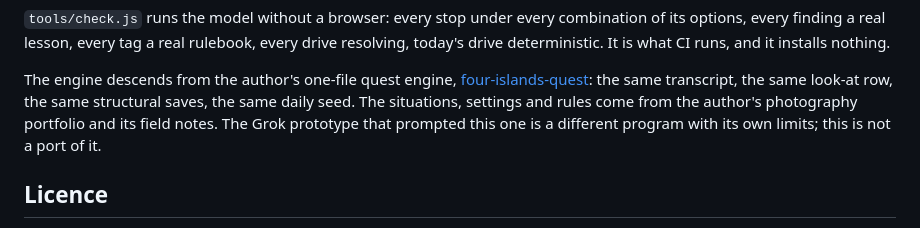
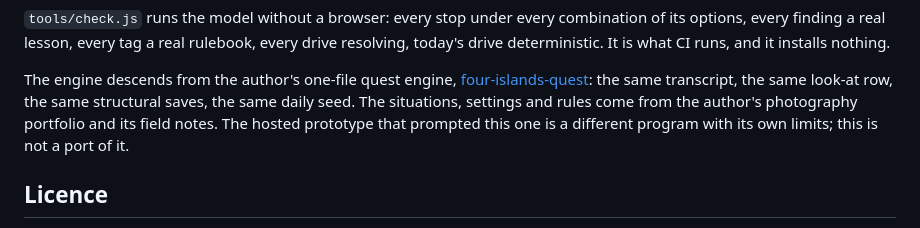
Before and after one commit to dermot-r-cochran/photo-safari-tutorial-game, a Markdown page: README.md, the part around the change. GitHub-like rendering.

```diff
--- a/README.md
+++ b/README.md
@@ -129,7 +129,7 @@ The engine descends from the author's one-file quest engine,
 [four-islands-quest](https://github.com/dermot-r-cochran/four-islands-quest):
 the same transcript, the same look-at row, the same structural saves,
 the same daily seed. The situations, settings and rules come from the
-author's photography portfolio and its field notes. The Grok prototype
+author's photography portfolio and its field notes. The hosted prototype
 that prompted this one is a different program with its own limits; this
 is not a port of it.
 
```
Also changed, not shown: CLAUDE.md (+5 -4 lines).
